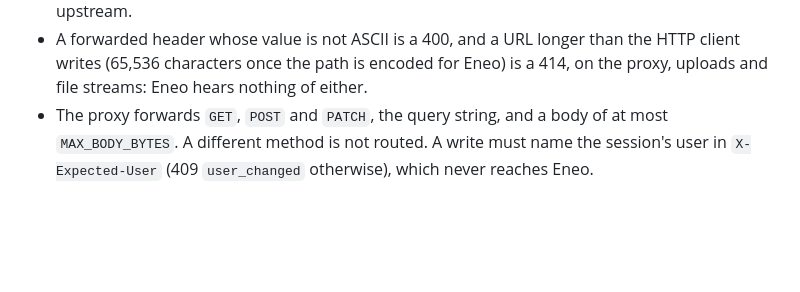
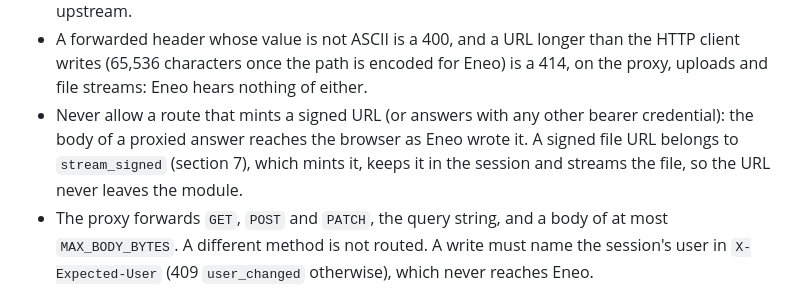
Before and after one commit to eneo-ai/eneo-module-kit, a Markdown page: docs/guides/build-a-module.md, the part around the change. Drawn GitHub-style; blank space fills up the shorter version.

Commit message:
docs(bff): never allow a proxy route that mints a signed URL
The proxy hands the body of Eneo's answer to the browser as Eneo wrote it, so an
allowlisted route that mints a signed file URL, or answers with any other bearer
credential, gives that credential to the page. Section 5 of the guide lacked the
rule; it says so now and points to stream_signed, which keeps the URL in the
session and streams the file.

```diff
--- a/docs/guides/build-a-module.md
+++ b/docs/guides/build-a-module.md
@@ -108,6 +108,7 @@ proxy_rules = [
 - The pattern is matched with `fullmatch`, and a trailing slash counts: `flows/` and `flows` are different paths.
 - A path with a `.` or `..` segment (written or percent-encoded), `?`, `#`, a control character or a backslash is refused before any rule is tried. What a rule matched is sent to Eneo encoded as that one path (a literal `%` in an id is sent as `%25`), so an id can never become a separator upstream.
 - A forwarded header whose value is not ASCII is a 400, and a URL longer than the HTTP client writes (65,536 characters once the path is encoded for Eneo) is a 414, on the proxy, uploads and file streams: Eneo hears nothing of either.
+- Never allow a route that mints a signed URL (or answers with any other bearer credential): the body of a proxied answer reaches the browser as Eneo wrote it. A signed file URL belongs to `stream_signed` (section 7), which mints it, keeps it in the session and streams the file, so the URL never leaves the module.
 - The proxy forwards `GET`, `POST` and `PATCH`, the query string, and a body of at most `MAX_BODY_BYTES`. A different method is not routed. A write must name the session's user in `X-Expected-User` (409 `user_changed` otherwise), which never reaches Eneo.
 - Of the browser's request headers only `Accept`, `Accept-Language`, `Content-Type`, `Idempotency-Key`, `If-Match` and `If-None-Match` reach Eneo. Add more with `create_app(forward_request_headers=["X-Thing"])`. A credential or framing header (`Authorization`, `Cookie`, `Origin`, `Referer`, `X-API-Key`, `Proxy-Authorization`, `Host`, `Content-Length`, `Transfer-Encoding`, `Connection`, `Keep-Alive`, `TE`, `Trailer`, `Upgrade`) is a `ValueError` when the app is built. The service key and the module-user token are always set by the module, whatever the browser sent.
 - Eneo's `Set-Cookie` and `Location` never reach the browser, nor its `Content-Security-Policy` (and its report-only form), `X-Frame-Options`, `Permissions-Policy`, `Referrer-Policy`, `Cache-Control`, `Strict-Transport-Security`, `Clear-Site-Data`, `X-Content-Type-Options` and the CORS headers (`Access-Control-Allow-*`, `Access-Control-Expose-Headers`): a proxied answer carries the module's security headers and `Cache-Control: no-store`. An answer from Eneo with 301, 302, 303, 307 or 308 is a 502 `upstream_redirect`: the module follows none.
```
